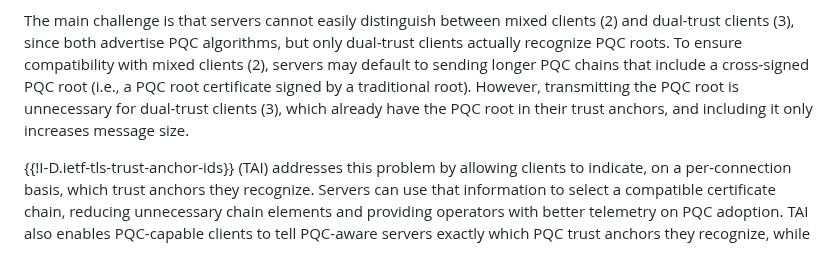
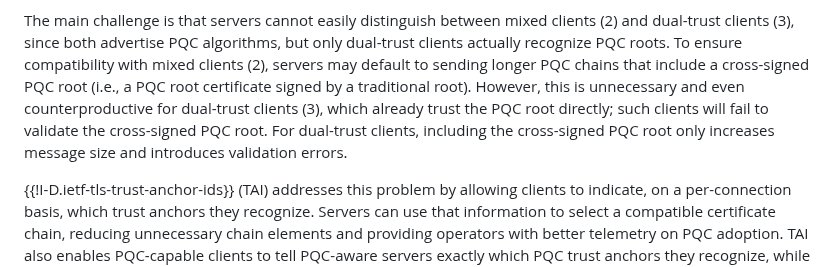
Before and after one commit to tireddy2/pqc-cert-guidance, a Markdown page: draft-reddy-pquip-pqc-signature-migration.md, the part around one of its changes. Drawn GitHub-style.

```diff
--- a/draft-reddy-pquip-pqc-signature-migration.md
+++ b/draft-reddy-pquip-pqc-signature-migration.md
@@ -280,9 +280,11 @@ clients (2) and dual-trust clients (3), since both advertise PQC algorithms,
 but only dual-trust clients actually recognize PQC roots. To ensure
 compatibility with mixed clients (2), servers may default to sending longer
 PQC chains that include a cross-signed PQC root (i.e., a PQC root certificate
-signed by a traditional root). However, transmitting the PQC root is unnecessary
-for dual-trust clients (3), which already have the PQC root in their
-trust anchors, and including it only increases message size.
+signed by a traditional root). However, this is unnecessary and even counterproductive
+for dual-trust clients (3), which already trust the PQC root directly;
+such clients will fail to validate the cross-signed PQC root. For dual-trust clients,
+including the cross-signed PQC root only increases message size and introduces
+validation errors.
 
 {{!I-D.ietf-tls-trust-anchor-ids}} (TAI) addresses this problem by allowing
 clients to indicate, on a per-connection basis, which trust anchors they
```
Also changed, not shown: other parts of draft-reddy-pquip-pqc-signature-migration.md (+1 -1 lines).
